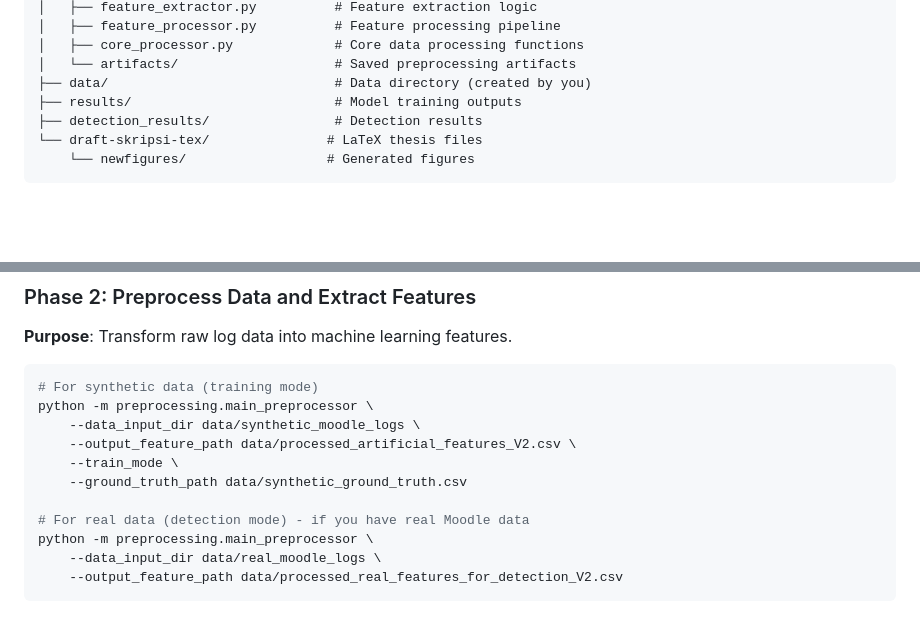
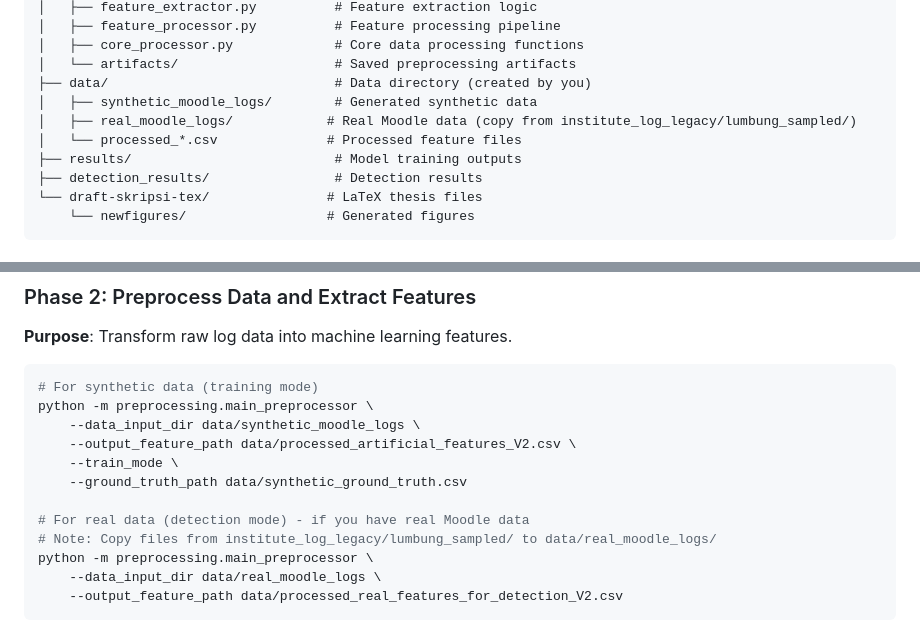
Before and after one commit to yancheesetofer/final-skripsi, a Markdown page: README.md, 2 parts joined by grey strips. GitHub-like rendering; blank space fills up the shorter version.

Commit message:
docs: add notes for real moodle logs

```diff
--- a/README.md
+++ b/README.md
@@ -118,6 +118,9 @@ moodle-cheating-detection/
 │   ├── core_processor.py             # Core data processing functions
 │   └── artifacts/                    # Saved preprocessing artifacts
 ├── data/                             # Data directory (created by you)
+│   ├── synthetic_moodle_logs/        # Generated synthetic data
+│   ├── real_moodle_logs/            # Real Moodle data (copy from institute_log_legacy/lumbung_sampled/)
+│   └── processed_*.csv              # Processed feature files
 ├── results/                          # Model training outputs
 ├── detection_results/                # Detection results
 └── draft-skripsi-tex/               # LaTeX thesis files
@@ -159,6 +162,7 @@ python -m preprocessing.main_preprocessor \
     --ground_truth_path data/synthetic_ground_truth.csv
 
 # For real data (detection mode) - if you have real Moodle data
+# Note: Copy files from institute_log_legacy/lumbung_sampled/ to data/real_moodle_logs/
 python -m preprocessing.main_preprocessor \
     --data_input_dir data/real_moodle_logs \
     --output_feature_path data/processed_real_features_for_detection_V2.csv
```
